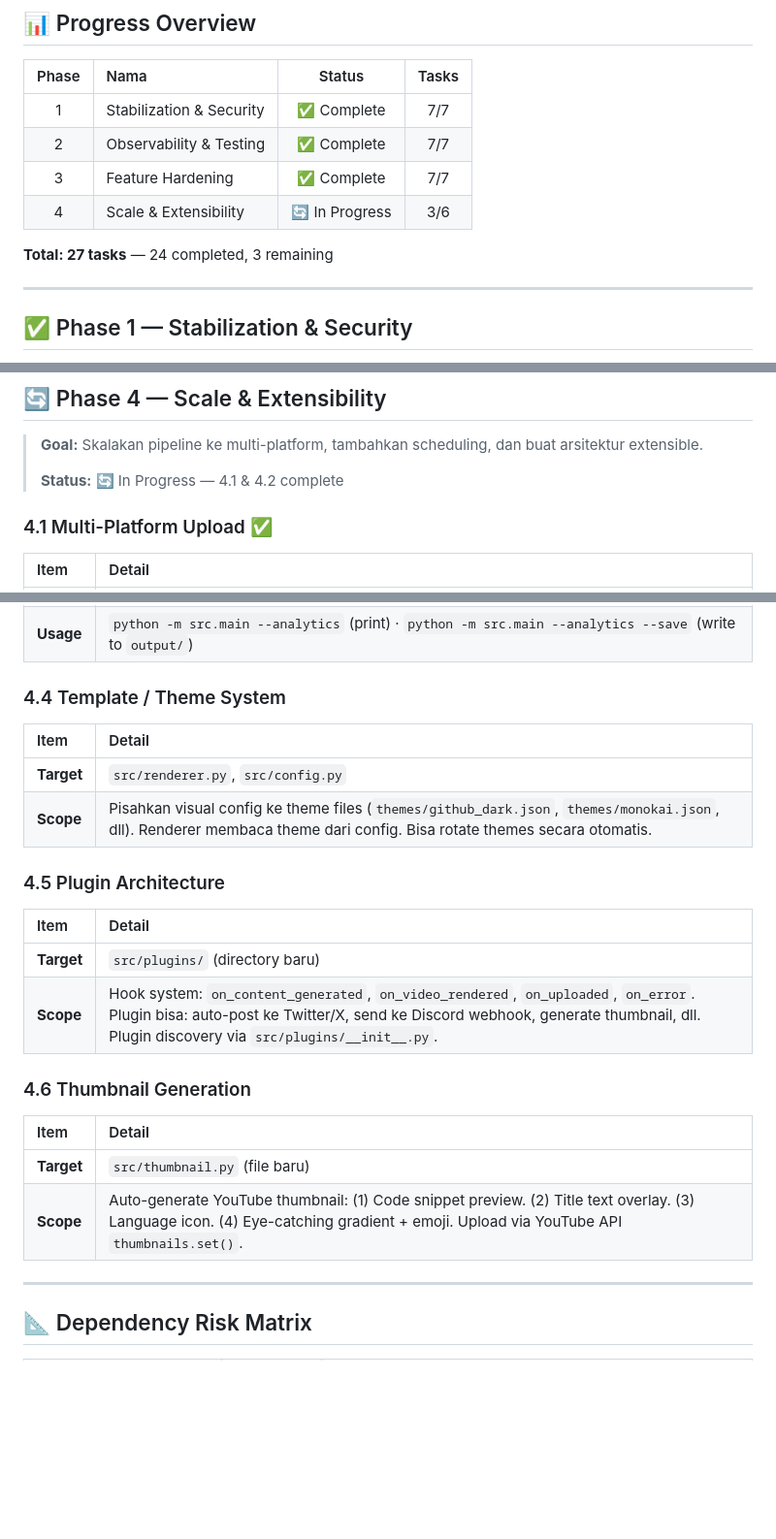
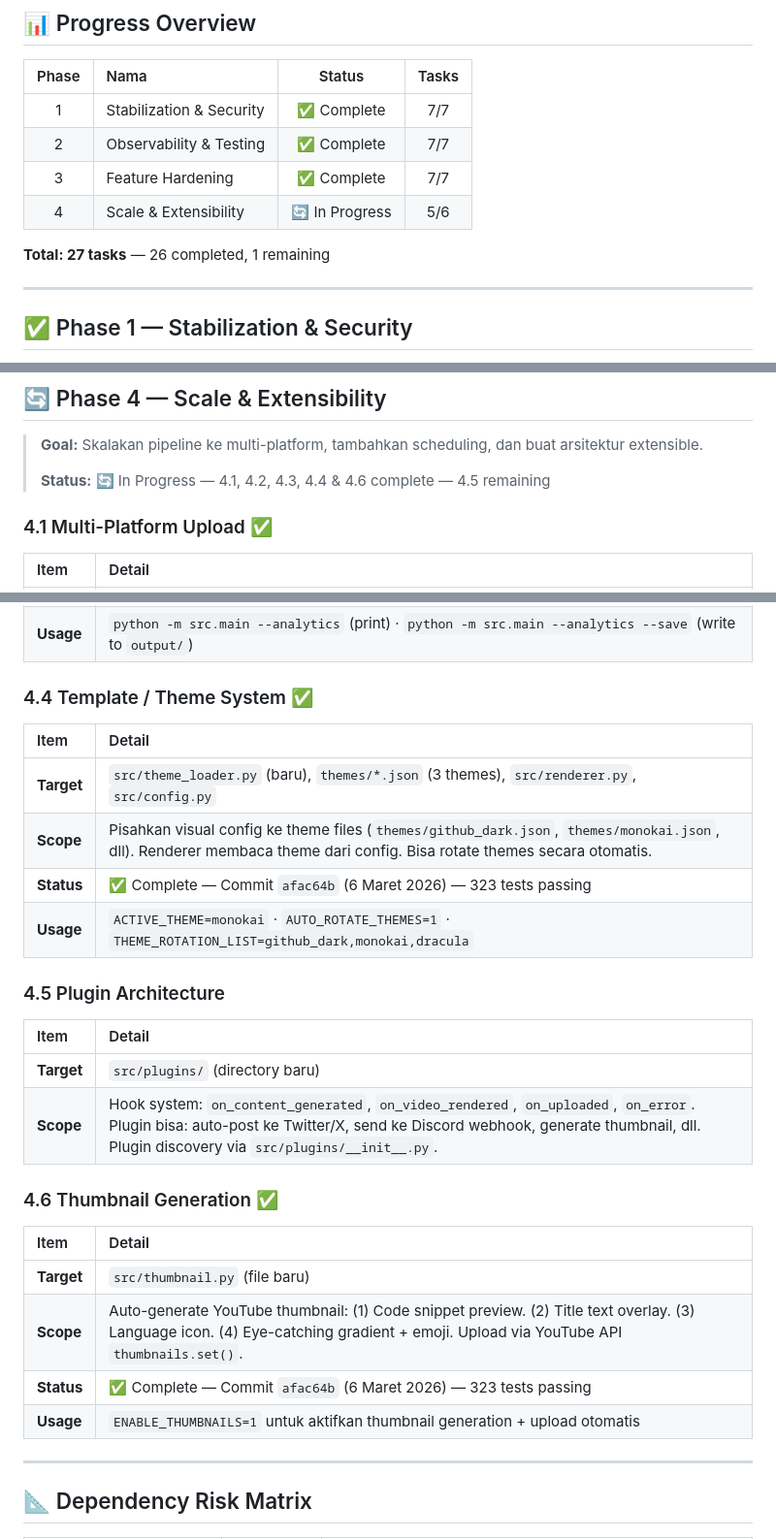
Before and after one commit to Rizki9844/Auto-Content, a Markdown page: DEVELOPMENT_ROADMAP.md, 3 parts joined by grey strips. Shown at 97% size. Drawn GitHub-style; blank space fills up the shorter version.

Commit message:
docs: update roadmap Phase 4.4+4.6 complete (323 tests, commit afac64b)

```diff
--- a/DEVELOPMENT_ROADMAP.md
+++ b/DEVELOPMENT_ROADMAP.md
@@ -14,9 +14,9 @@
 | 1 | Stabilization & Security | ✅ Complete | 7/7 |
 | 2 | Observability & Testing | ✅ Complete | 7/7 |
 | 3 | Feature Hardening | ✅ Complete | 7/7 |
-| 4 | Scale & Extensibility | 🔄 In Progress | 3/6 |
+| 4 | Scale & Extensibility | 🔄 In Progress | 5/6 |
 
-**Total: 27 tasks** — 24 completed, 3 remaining
+**Total: 27 tasks** — 26 completed, 1 remaining
 
 ---
 
@@ -218,7 +218,7 @@
 
 > **Goal:** Skalakan pipeline ke multi-platform, tambahkan scheduling, dan buat arsitektur extensible.
 >
-> **Status:** 🔄 In Progress — 4.1 & 4.2 complete
+> **Status:** 🔄 In Progress — 4.1, 4.2, 4.3, 4.4 & 4.6 complete — 4.5 remaining
 
 ### 4.1 Multi-Platform Upload ✅
 
@@ -247,12 +247,14 @@
 | **Status** | ✅ Complete — Commit `d5319c2` (6 Maret 2026) — 288 tests passing |
 | **Usage** | `python -m src.main --analytics` (print) · `python -m src.main --analytics --save` (write to `output/`) |
 
-### 4.4 Template / Theme System
+### 4.4 Template / Theme System ✅
 
 | Item | Detail |
 | :--- | :--- |
-| **Target** | `src/renderer.py`, `src/config.py` |
+| **Target** | `src/theme_loader.py` (baru), `themes/*.json` (3 themes), `src/renderer.py`, `src/config.py` |
 | **Scope** | Pisahkan visual config ke theme files (`themes/github_dark.json`, `themes/monokai.json`, dll). Renderer membaca theme dari config. Bisa rotate themes secara otomatis. |
+| **Status** | ✅ Complete — Commit `afac64b` (6 Maret 2026) — 323 tests passing |
+| **Usage** | `ACTIVE_THEME=monokai` · `AUTO_ROTATE_THEMES=1` · `THEME_ROTATION_LIST=github_dark,monokai,dracula` |
 
 ### 4.5 Plugin Architecture
 
@@ -261,12 +263,14 @@
 | **Target** | `src/plugins/` (directory baru) |
 | **Scope** | Hook system: `on_content_generated`, `on_video_rendered`, `on_uploaded`, `on_error`. Plugin bisa: auto-post ke Twitter/X, send ke Discord webhook, generate thumbnail, dll. Plugin discovery via `src/plugins/__init__.py`. |
 
-### 4.6 Thumbnail Generation
+### 4.6 Thumbnail Generation ✅
 
 | Item | Detail |
 | :--- | :--- |
 | **Target** | `src/thumbnail.py` (file baru) |
 | **Scope** | Auto-generate YouTube thumbnail: (1) Code snippet preview. (2) Title text overlay. (3) Language icon. (4) Eye-catching gradient + emoji. Upload via YouTube API `thumbnails.set()`. |
+| **Status** | ✅ Complete — Commit `afac64b` (6 Maret 2026) — 323 tests passing |
+| **Usage** | `ENABLE_THUMBNAILS=1` untuk aktifkan thumbnail generation + upload otomatis |
 
 ---
 
```
